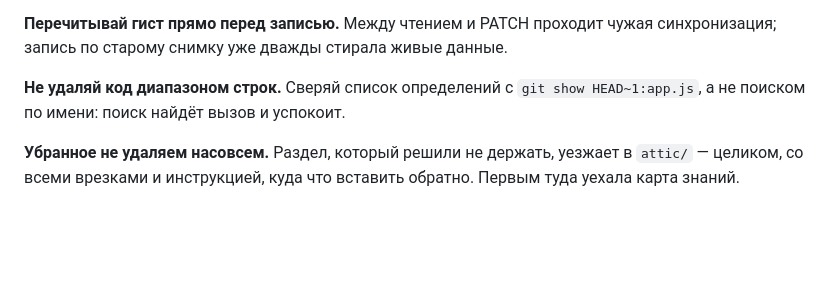
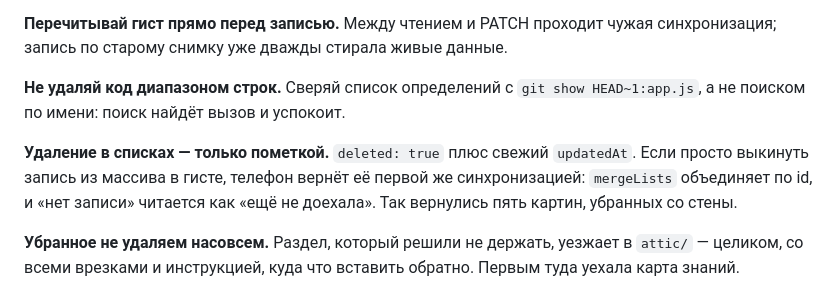
Before and after one commit to buzulutskiy/keiko, a Markdown page: CLAUDE.md, the part around the change. GitHub-like rendering; blank space fills up the shorter version.

Commit message:
Правило: удаление в списках — только пометкой
Co-Authored-By: Claude Opus 5 <noreply@anthropic.com>

```diff
--- a/CLAUDE.md
+++ b/CLAUDE.md
@@ -30,6 +30,11 @@
 **Не удаляй код диапазоном строк.** Сверяй список определений с `git show HEAD~1:app.js`,
 а не поиском по имени: поиск найдёт вызов и успокоит.
 
+**Удаление в списках — только пометкой.** `deleted: true` плюс свежий `updatedAt`.
+Если просто выкинуть запись из массива в гисте, телефон вернёт её первой же
+синхронизацией: `mergeLists` объединяет по id, и «нет записи» читается как «ещё
+не доехала». Так вернулись пять картин, убранных со стены.
+
 **Убранное не удаляем насовсем.** Раздел, который решили не держать, уезжает в
 `attic/` — целиком, со всеми врезками и инструкцией, куда что вставить обратно.
 Первым туда уехала карта знаний.
```
